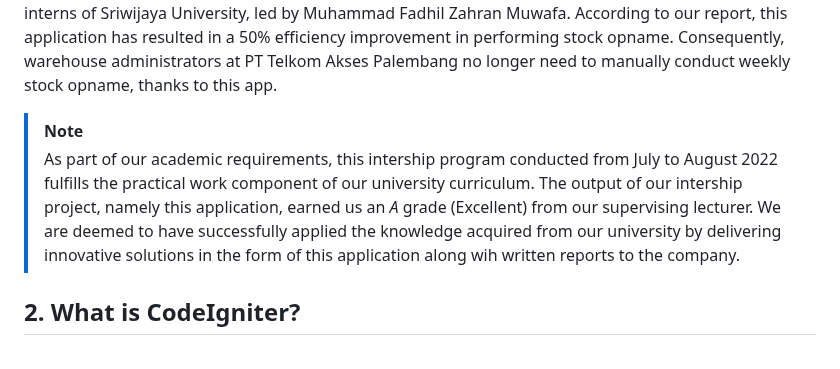
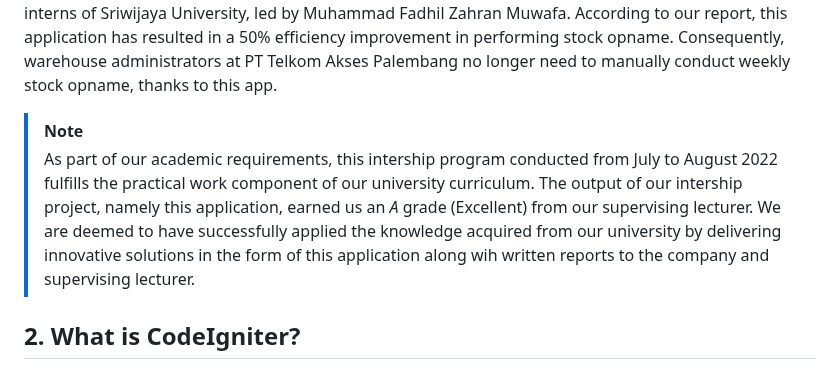
Before and after one commit to Fazam16/web_kp_TelkomAkses, a Markdown page: README.md, the part around the change. Rendered like a GitHub page.

Commit message:
Update README.md
Signed-off-by: Muhammad Rafi Akbar <97323691+murafba@users.noreply.github.com>

```diff
--- a/README.md
+++ b/README.md
@@ -8,7 +8,7 @@ Developed by:
 This web-based application is developed using the CodeIgniter 4 framework. The purpose of this app is to manage all incoming and outgoing Network Terminal Equipment (NTE) material data and perform automatic stock opname. It represents an innovative solution developed by the Informatics Engineering interns of Sriwijaya University, led by Muhammad Fadhil Zahran Muwafa. According to our report, this application has resulted in a 50% efficiency improvement in performing stock opname. Consequently, warehouse administrators at PT Telkom Akses Palembang no longer need to manually conduct weekly stock opname, thanks to this app.
 
 > [!NOTE]
-> As part of our academic requirements, this intership program conducted from July to August 2022 fulfills the practical work component of our university curriculum. The output of our intership project, namely this application, earned us an *A* grade (Excellent) from our supervising lecturer. We are deemed to have successfully applied the knowledge acquired from our university by delivering innovative solutions in the form of this application along wih written reports to the company.
+> As part of our academic requirements, this intership program conducted from July to August 2022 fulfills the practical work component of our university curriculum. The output of our intership project, namely this application, earned us an *A* grade (Excellent) from our supervising lecturer. We are deemed to have successfully applied the knowledge acquired from our university by delivering innovative solutions in the form of this application along wih written reports to the company and supervising lecturer.
 
 ## 2. What is CodeIgniter?
 CodeIgniter is a PHP full-stack web framework that is light, fast, flexible and secure. More information can be found at the [official site](http://codeigniter.com). This repository holds a composer-installable app starter. It has been built from the [development repository](https://github.com/codeigniter4/CodeIgniter4). More information about the plans for version 4 can be found in [the announcement](http://forum.codeigniter.com/thread-62615.html) on the forums. The user guide corresponding to this version of the framework can be found [here](https://codeigniter4.github.io/userguide/).
```
